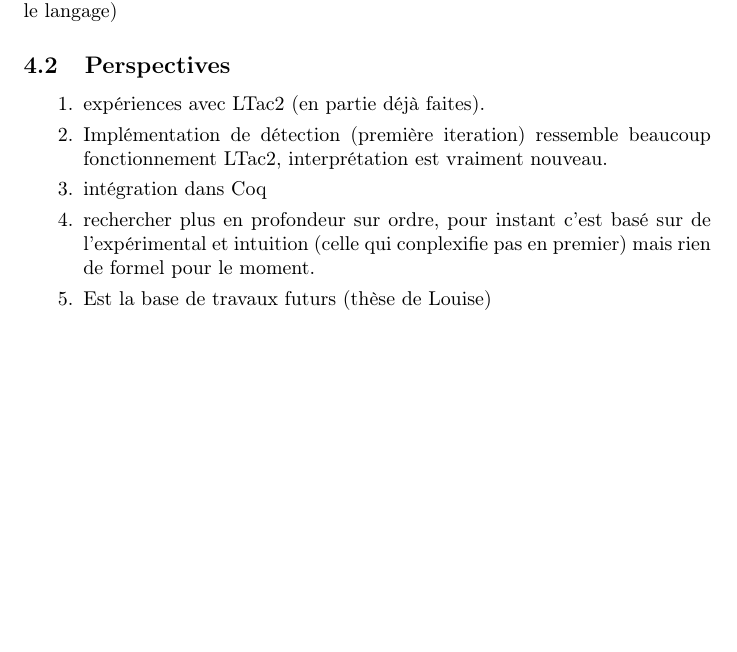
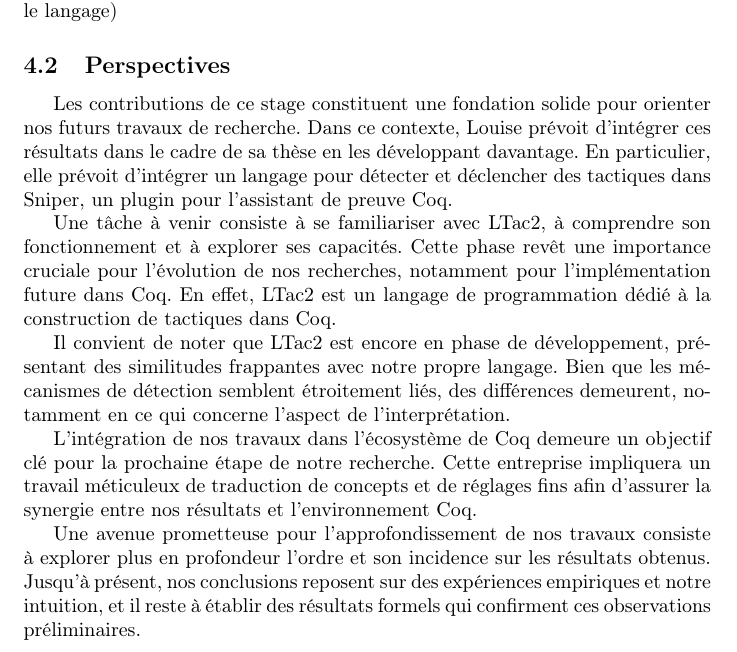
Before and after one commit to GaliMouette/Rapport, a LaTeX document (Rapport.tex): part of page 13 of 14, cut so that both start at the same text, the shorter picture padded with empty space. Compiled offline with pdfLaTeX.

Commit message:
finished section perspectives

```diff
--- a/Rapport.tex
+++ b/Rapport.tex
@@ -313,25 +313,16 @@ Le deuxième composant utilise le premier. Dans son code, nous utilisons une lis
 \subsection{Notre contribution et nos résultats}
 Faut répéter en isolant important. (Tactiques qui disent si elles s'applique, le langage)
 \subsection{Perspectives}
-\begin{enumerate}
-    \item expériences avec LTac2 (en partie déjà faites).
-    \item Implémentation de détection (première iteration) ressemble beaucoup fonctionnement LTac2, interprétation est vraiment nouveau.
-    \item intégration dans Coq
-    \item rechercher plus en profondeur sur ordre, pour instant c'est basé sur de l'expérimental et intuition (celle qui conplexifie pas en premier) mais rien de formel pour le moment.
-    \item Est la base de travaux futurs (thèse de Louise)
-\end{enumerate}
 
+Les contributions de ce stage constituent une fondation solide pour orienter nos futurs travaux de recherche. Dans ce contexte, Louise prévoit d'intégrer ces résultats dans le cadre de sa thèse en les développant davantage. En particulier, elle prévoit d'intégrer un langage pour détecter et déclencher des tactiques dans Sniper, un plugin pour l'assistant de preuve Coq.
 
+Une tâche à venir consiste à se familiariser avec LTac2, à comprendre son fonctionnement et à explorer ses capacités. Cette phase revêt une importance cruciale pour l'évolution de nos recherches, notamment pour l'implémentation future dans Coq. En effet, LTac2 est un langage de programmation dédié à la construction de tactiques dans Coq.
 
+Il convient de noter que LTac2 est encore en phase de développement, présentant des similitudes frappantes avec notre propre langage. Bien que les mécanismes de détection semblent étroitement liés, des différences demeurent, notamment en ce qui concerne l'aspect de l'interprétation.
 
+L'intégration de nos travaux dans l'écosystème de Coq demeure un objectif clé pour la prochaine étape de notre recherche. Cette entreprise impliquera un travail méticuleux de traduction de concepts et de réglages fins afin d'assurer la synergie entre nos résultats et l'environnement Coq.
 
-
-
-
-
-
-
-
+Une avenue prometteuse pour l'approfondissement de nos travaux consiste à explorer plus en profondeur l'ordre et son incidence sur les résultats obtenus. Jusqu'à présent, nos conclusions reposent sur des expériences empiriques et notre intuition, et il reste à établir des résultats formels qui confirment ces observations préliminaires.
 
 
 
```
